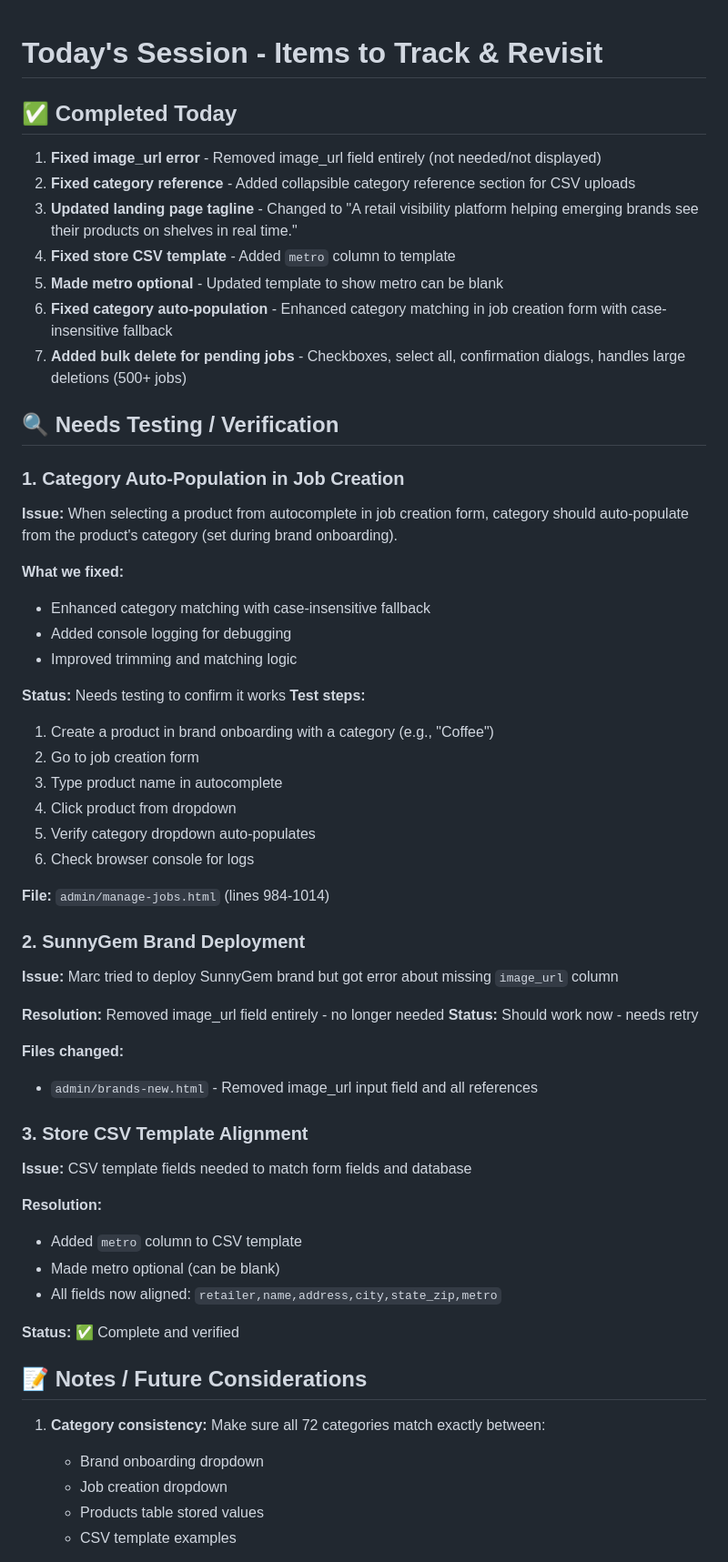
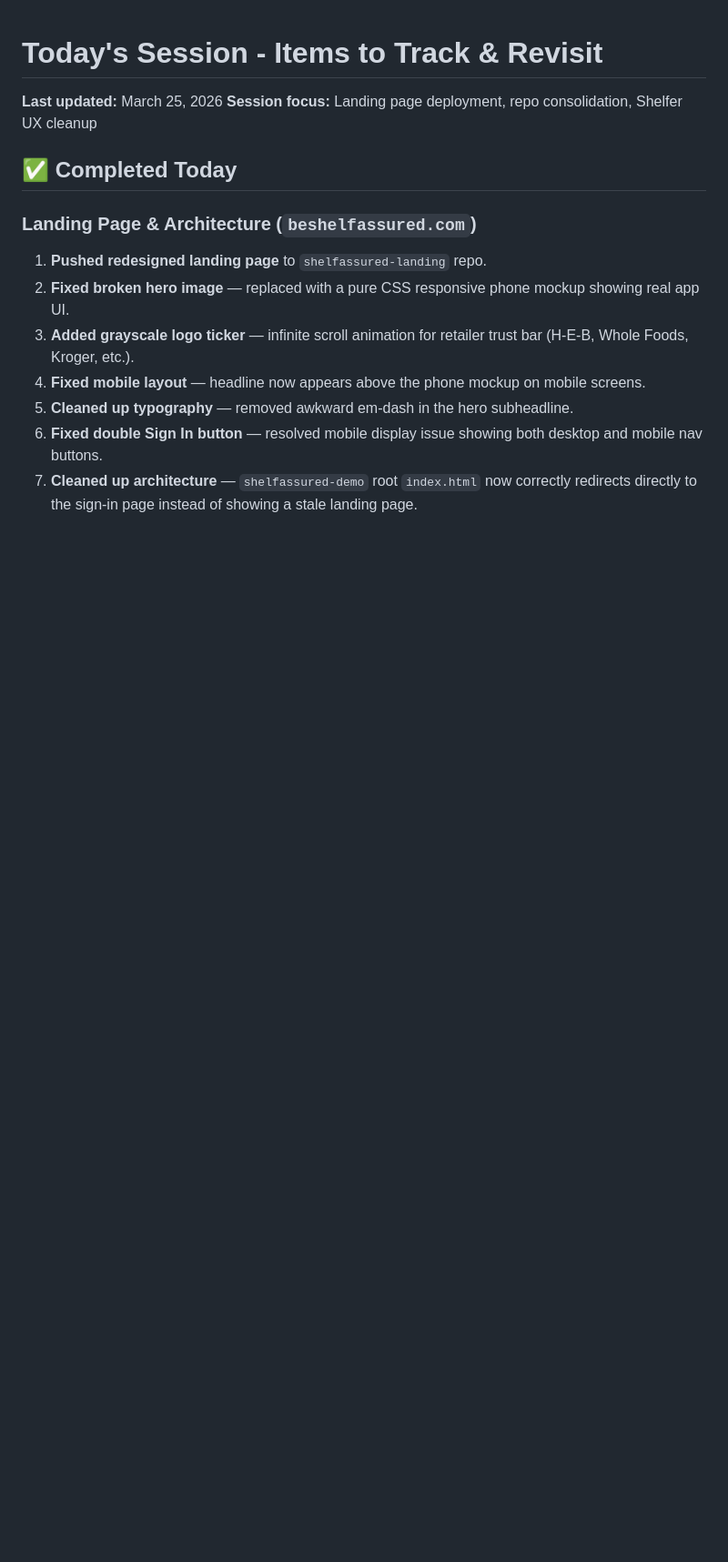
Before and after one commit to courtneybhenderu-prog/shelfassured-demo, a Markdown page: TODAY-SESSION-TRACKING.md, the part around one of its changes. Shown at 91% size. GitHub-like rendering; blank space fills up the shorter version.

```diff
--- a/TODAY-SESSION-TRACKING.md
+++ b/TODAY-SESSION-TRACKING.md
@@ -1,59 +1,16 @@
 # Today's Session - Items to Track & Revisit
 
+**Last updated:** March 25, 2026
+**Session focus:** Landing page deployment, repo consolidation, Shelfer UX cleanup
+
 ## ✅ Completed Today
-1. **Fixed image_url error** - Removed image_url field entirely (not needed/not displayed)
-2. **Fixed category reference** - Added collapsible category reference section for CSV uploads
-3. **Updated landing page tagline** - Changed to "A retail visibility platform helping emerging brands see their products on shelves in real time."
-4. **Fixed store CSV template** - Added `metro` column to template
-5. **Made metro optional** - Updated template to show metro can be blank
-6. **Fixed category auto-population** - Enhanced category matching in job creation form with case-insensitive fallback
-7. **Added bulk delete for pending jobs** - Checkboxes, select all, confirmation dialogs, handles large deletions (500+ jobs)
 
-## 🔍 Needs Testing / Verification
+### Landing Page & Architecture (`beshelfassured.com`)
+1. **Pushed redesigned landing page** to `shelfassured-landing` repo.
+2. **Fixed broken hero image** — replaced with a pure CSS responsive phone mockup showing real app UI.
+3. **Added grayscale logo ticker** — infinite scroll animation for retailer trust bar (H-E-B, Whole Foods, Kroger, etc.).
+4. **Fixed mobile layout** — headline now appears above the phone mockup on mobile screens.
+5. **Cleaned up typography** — removed awkward em-dash in the hero subheadline.
+6. **Fixed double Sign In button** — resolved mobile display issue showing both desktop and mobile nav buttons.
+7. **Cleaned up architecture** — `shelfassured-demo` root `index.html` now correctly redirects directly to the sign-in page instead of showing a stale landing page.
 
-### 1. Category Auto-Population in Job Creation
-**Issue:** When selecting a product from autocomplete in job creation form, category should auto-populate from the product's category (set during brand onboarding).
-
-**What we fixed:**
-- Enhanced category matching with case-insensitive fallback
-- Added console logging for debugging
-- Improved trimming and matching logic
-
-**Status:** Needs testing to confirm it works
-**Test steps:**
-1. Create a product in brand onboarding with a category (e.g., "Coffee")
-2. Go to job creation form
-3. Type product name in autocomplete
-4. Click product from dropdown
-5. Verify category dropdown auto-populates
-6. Check browser console for logs
-
-**File:** `admin/manage-jobs.html` (lines 984-1014)
-
-### 2. SunnyGem Brand Deployment
-**Issue:** Marc tried to deploy SunnyGem brand but got error about missing `image_url` column
-
-**Resolution:** Removed image_url field entirely - no longer needed
-**Status:** Should work now - needs retry
-
-**Files changed:**
-- `admin/brands-new.html` - Removed image_url input field and all references
-
-### 3. Store CSV Template Alignment
-**Issue:** CSV template fields needed to match form fields and database
-
-**Resolution:**
-- Added `metro` column to CSV template
-- Made metro optional (can be blank)
-- All fields now aligned: `retailer,name,address,city,state_zip,metro`
-
-**Status:** ✅ Complete and verified
-
-## 📝 Notes / Future Considerations
-
-1. **Category consistency:** Make sure all 72 categories match exactly between:
-   - Brand onboarding dropdown
-   - Job creation dropdown
-   - Products table stored values
-   - CSV template examples
-
```
Also changed, not shown: other parts of TODAY-SESSION-TRACKING.md (+43 -50 lines).
